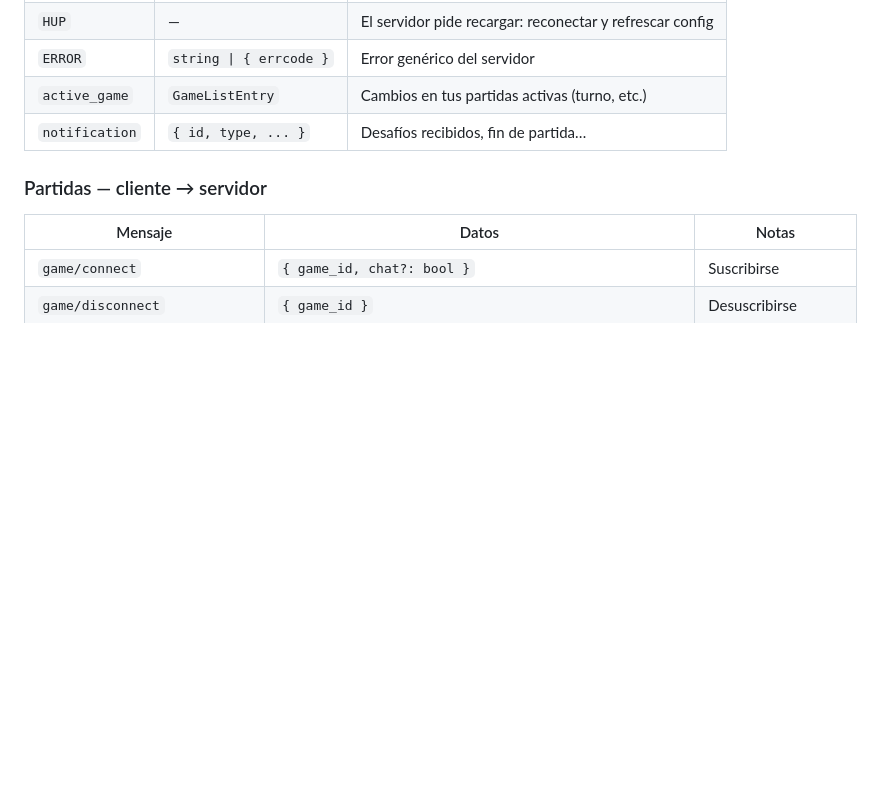
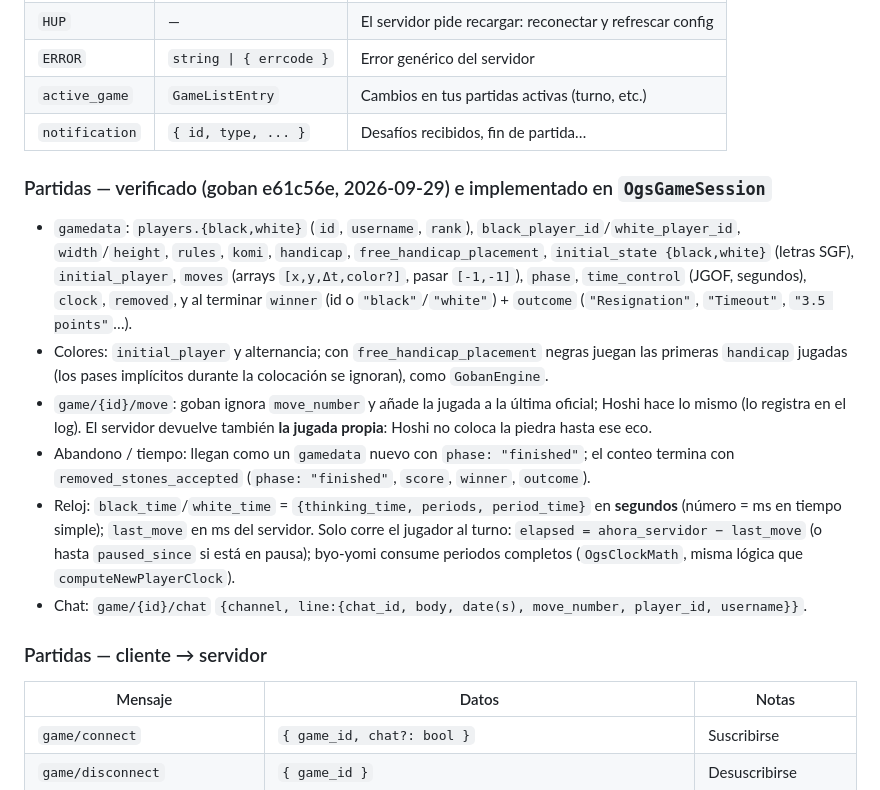
Before and after one commit to BuddhaCodes/BadukDana, a Markdown page: docs/OGS_API.md, the part around the change. Drawn GitHub-style; blank space fills up the shorter version.

Commit message:
docs: phase 5 online play, verified game protocol and coordinator
Co-Authored-By: Claude Opus 5.5 <noreply@anthropic.com>
Claude-Session: https://claude.ai/code/session_0149zDC9rmUcWhNYQQ84M6Fp

```diff
--- a/docs/OGS_API.md
+++ b/docs/OGS_API.md
@@ -118,6 +118,14 @@ Respuestas paginadas: `{ count, next, previous, results: [...] }`.
 | `active_game` | `GameListEntry` | Cambios en tus partidas activas (turno, etc.) |
 | `notification` | `{ id, type, ... }` | Desafíos recibidos, fin de partida… |
 
+### Partidas — verificado (goban e61c56e, 2026-09-29) e implementado en `OgsGameSession`
+- `gamedata`: `players.{black,white}` (`id`, `username`, `rank`), `black_player_id`/`white_player_id`, `width`/`height`, `rules`, `komi`, `handicap`, `free_handicap_placement`, `initial_state {black,white}` (letras SGF), `initial_player`, `moves` (arrays `[x,y,Δt,color?]`, pasar `[-1,-1]`), `phase`, `time_control` (JGOF, segundos), `clock`, `removed`, y al terminar `winner` (id o `"black"`/`"white"`) + `outcome` (`"Resignation"`, `"Timeout"`, `"3.5 points"`…).
+- Colores: `initial_player` y alternancia; con `free_handicap_placement` negras juegan las primeras `handicap` jugadas (los pases implícitos durante la colocación se ignoran), como `GobanEngine`.
+- `game/{id}/move`: goban ignora `move_number` y añade la jugada a la última oficial; Hoshi hace lo mismo (lo registra en el log). El servidor devuelve también **la jugada propia**: Hoshi no coloca la piedra hasta ese eco.
+- Abandono / tiempo: llegan como un `gamedata` nuevo con `phase: "finished"`; el conteo termina con `removed_stones_accepted` (`phase: "finished"`, `score`, `winner`, `outcome`).
+- Reloj: `black_time`/`white_time` = `{thinking_time, periods, period_time}` en **segundos** (número = ms en tiempo simple); `last_move` en ms del servidor. Solo corre el jugador al turno: `elapsed = ahora_servidor − last_move` (o hasta `paused_since` si está en pausa); byo-yomi consume periodos completos (`OgsClockMath`, misma lógica que `computeNewPlayerClock`).
+- Chat: `game/{id}/chat` `{channel, line:{chat_id, body, date(s), move_number, player_id, username}}`.
+
 ### Partidas — cliente → servidor
 | Mensaje | Datos | Notas |
 |---|---|---|
```
Also changed, not shown: docs/ARCHITECTURE.md (+3 -1 lines), docs/ROADMAP.md (+7 -4 lines).
